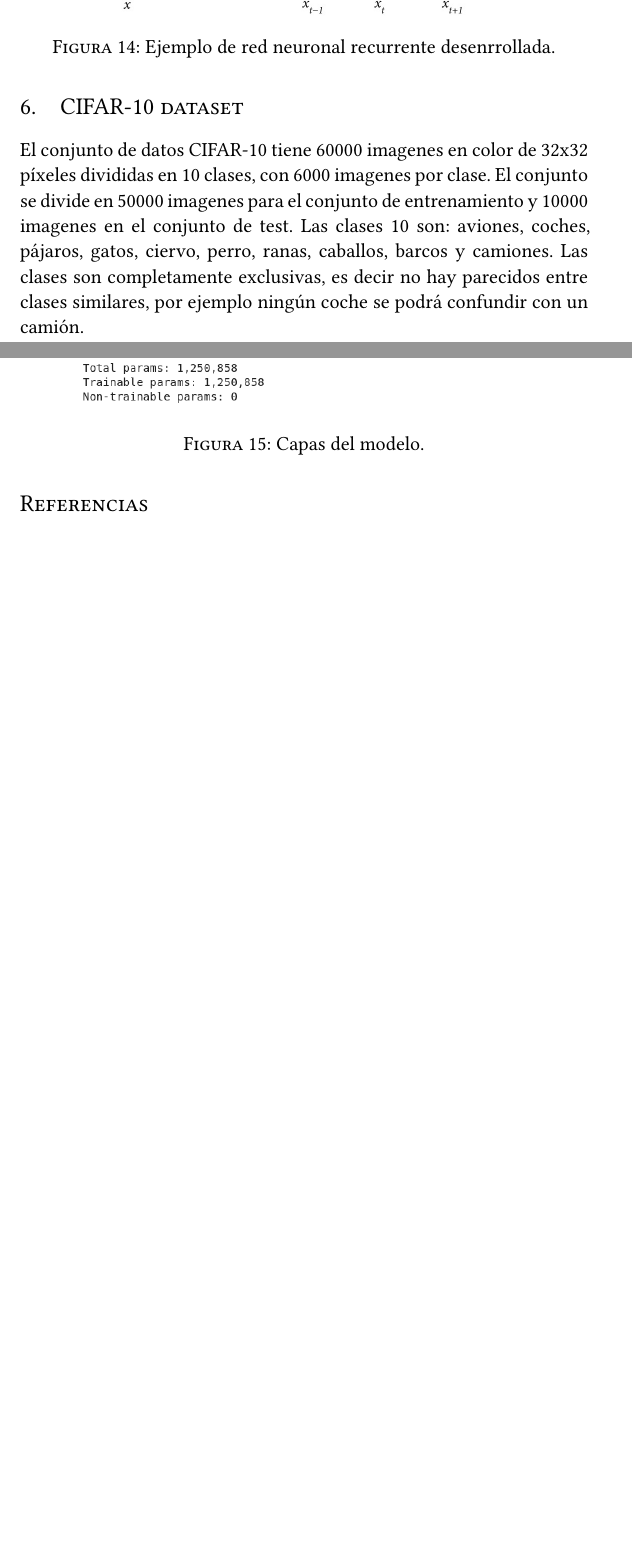
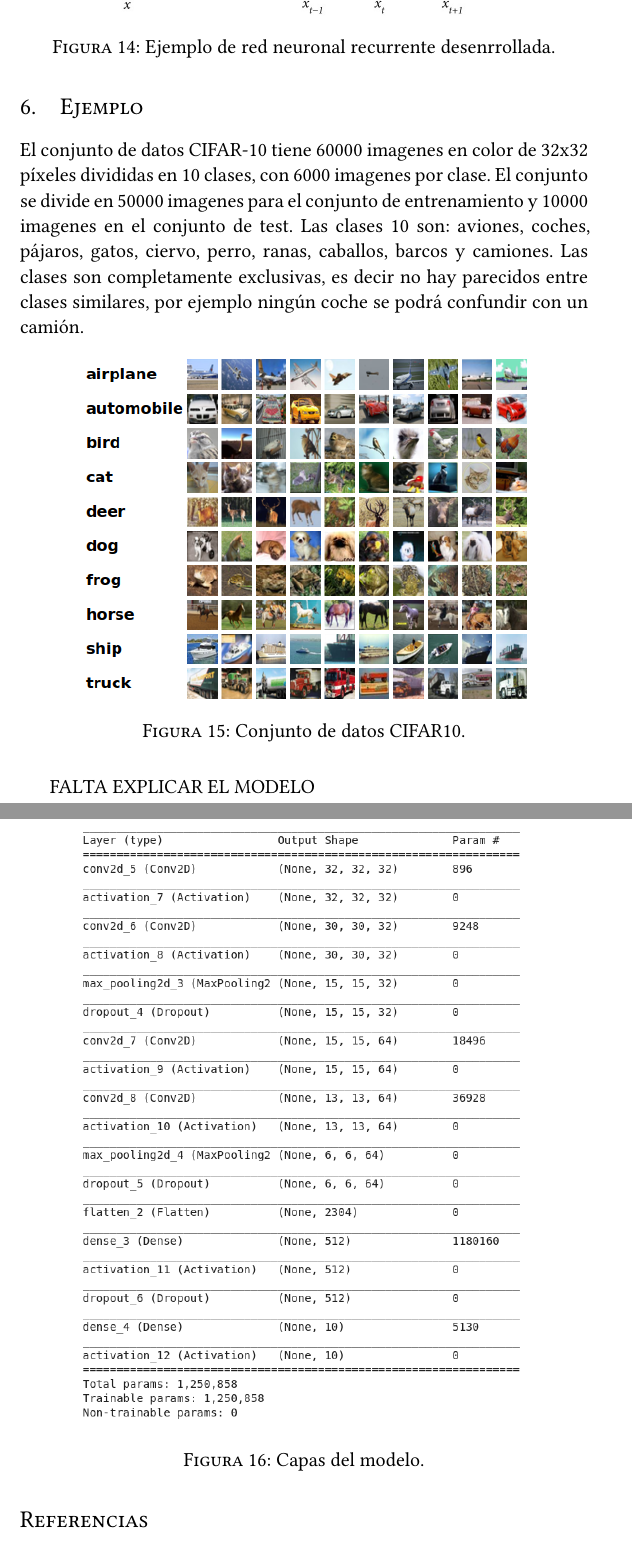
Before and after one commit to jmml97/emv-redes-neuronales, a LaTeX document (emv.redes-neuronales.tex): two parts of pages 18 and 19 of 20, joined at a grey line, cut so that both start at the same text, the shorter picture padded with empty space. Compiled offline with XeLaTeX.

Commit message:
falta explicar el modelo

```diff
--- a/emv.redes-neuronales.tex
+++ b/emv.redes-neuronales.tex
@@ -611,10 +611,19 @@ Las RNN intentan solucionar este problema. Estas realizan el mismo trabajo para
     \label{fig:rnn}
 \end{figure}
 
-\section{CIFAR-10 dataset}
+\section{Ejemplo}
 El conjunto de datos CIFAR-10 tiene 60000 imagenes en color de 32x32 píxeles divididas en 10 clases, con 6000 imagenes por clase. El conjunto se divide en 50000 imagenes para el conjunto de entrenamiento y 10000 imagenes en el conjunto de test.
 Las clases 10 son: aviones, coches, pájaros, gatos, ciervo, perro, ranas, caballos, barcos y camiones.
 Las clases son completamente exclusivas, es decir no hay parecidos entre clases similares, por ejemplo ningún coche se podrá confundir con un camión.
+
+\begin{figure}[h]
+  \centering
+  \includegraphics[width=.8\textwidth]{img/cifar10}
+  \caption{Conjunto de datos CIFAR10.}
+  \label{fig:cifar10}
+\end{figure}
+
+FALTA EXPLICAR EL MODELO
 
 \begin{figure}[h]
   \centering
```
